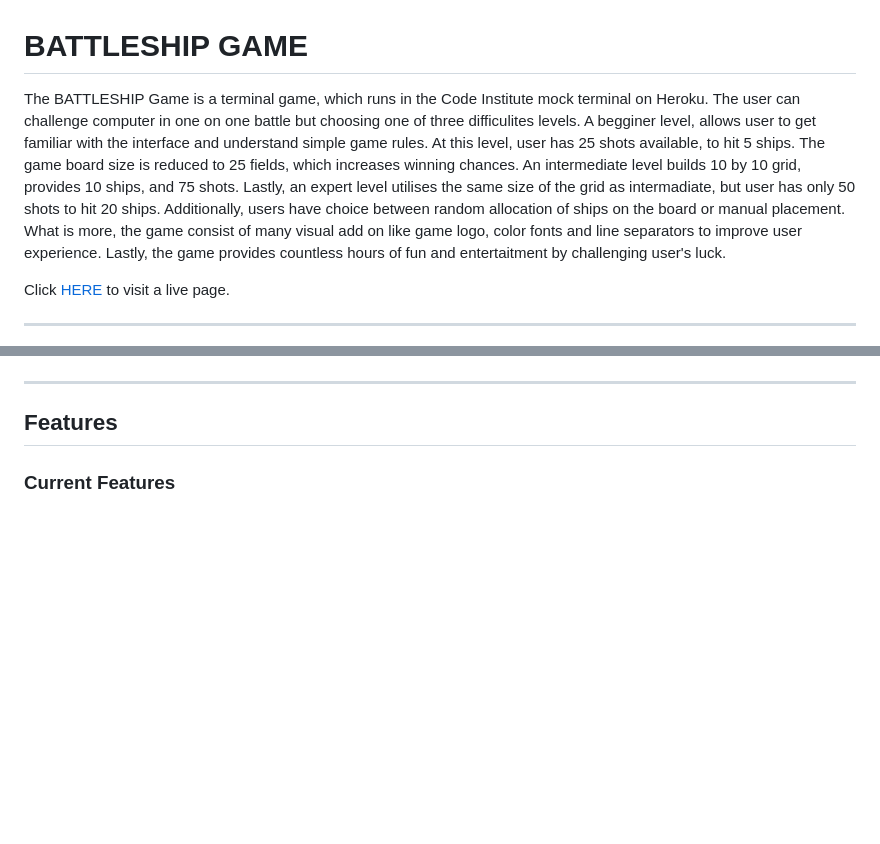
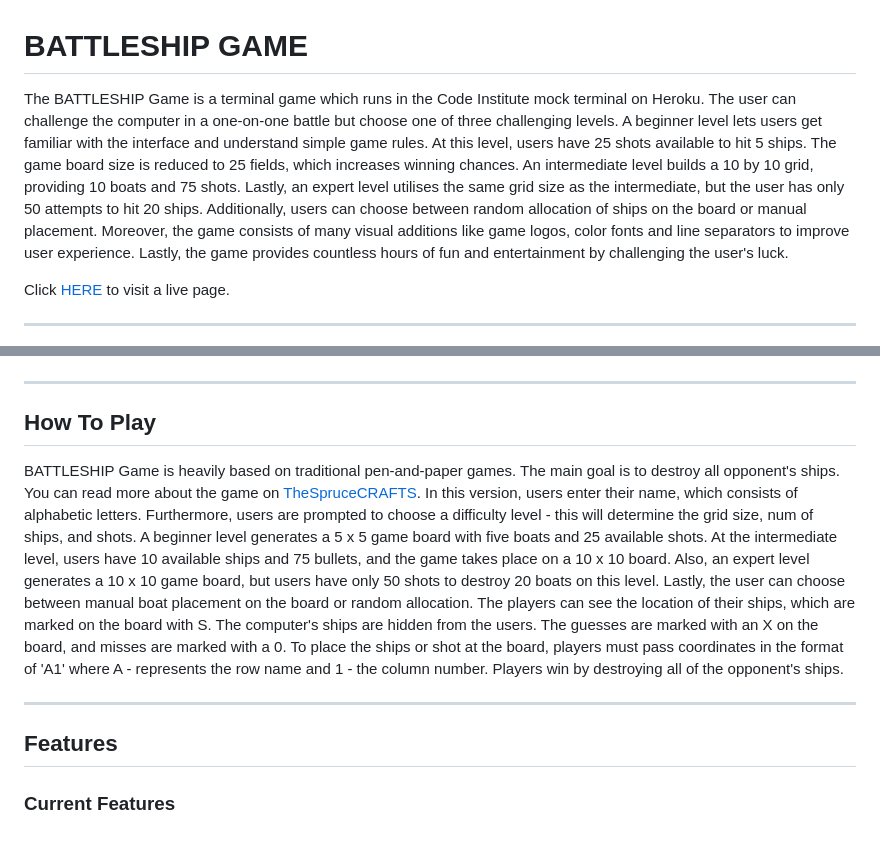
Before and after one commit to ObiOne84/battleship-game, a Markdown page: README.md, 2 parts joined by grey strips. GitHub-like rendering; blank space fills up the shorter version.

```diff
--- a/README.md
+++ b/README.md
@@ -1,5 +1,6 @@
 # BATTLESHIP GAME #
-The BATTLESHIP Game is a terminal game, which runs in the Code Institute mock terminal on Heroku. The user can challenge computer in one on one battle but choosing one of three difficulites levels. A begginer level, allows user to get familiar with the interface and understand simple game rules. At this level, user has 25 shots available, to hit 5 ships. The game board size is reduced to 25 fields, which increases winning chances. An intermediate level builds 10 by 10 grid, provides 10 ships, and 75 shots. Lastly, an expert level utilises the same size of the grid as intermadiate, but user has only 50 shots to hit 20 ships. Additionally, users have choice between random allocation of ships on the board or manual placement. What is more, the game consist of many visual add on like game logo, color fonts and line separators to improve user experience. Lastly, the game provides countless hours of fun and entertaitment by challenging user's luck.
+The BATTLESHIP Game is a terminal game which runs in the Code Institute mock terminal on Heroku. The user can challenge the computer in a one-on-one battle but choose one of three challenging levels. A beginner level lets users get familiar with the interface and understand simple game rules. At this level, users have 25 shots available to hit 5 ships. The game board size is reduced to 25 fields, which increases winning chances. An intermediate level builds a 10 by 10 grid, providing 10 boats and 75 shots. Lastly, an expert level utilises the same grid size as the intermediate, but the user has only 50 attempts to hit 20 ships.
+Additionally, users can choose between random allocation of ships on the board or manual placement. Moreover, the game consists of many visual additions like game logos, color fonts and line separators to improve user experience. Lastly, the game provides countless hours of fun and entertainment by challenging the user's luck.
 
 Click [HERE](https://battleship-game-one-6bf6c6bf7e50.herokuapp.com/) to visit a live page.
 
@@ -8,6 +9,15 @@ Click [HERE](https://battleship-game-one-6bf6c6bf7e50.herokuapp.com/) to visit a
 
 ---
 
+## How To Play ##
+
+BATTLESHIP Game is heavily based on traditional pen-and-paper games. The main goal is to destroy all opponent's ships. You can read more about the game on [TheSpruceCRAFTS](https://www.thesprucecrafts.com/the-basic-rules-of-battleship-411069). In this version, users enter their name, which consists of alphabetic letters. Furthermore, users are prompted to choose a difficulty level - this will determine the grid size, num of ships, and shots.
+A beginner level generates a 5 x 5 game board with five boats and 25 available shots. At the intermediate level, users have 10 available ships and 75 bullets, and the game takes place on a 10 x 10 board. Also, an expert level generates a 10 x 10 game board, but users have only 50 shots to destroy 20 boats on this level. Lastly, the user can choose between manual boat placement on the board or random allocation.
+The players can see the location of their ships, which are marked on the board with S. The computer's ships are hidden from the users. The guesses are marked with an X on the board, and misses are marked with a 0.
+To place the ships or shot at the board, players must pass coordinates in the format of 'A1' where A - represents the row name and 1 - the column number. Players win by destroying all of the opponent's ships.
+
+---
+
 ## Features ##
 
 
```
Also changed, not shown: assets/images/logo.png (added).
